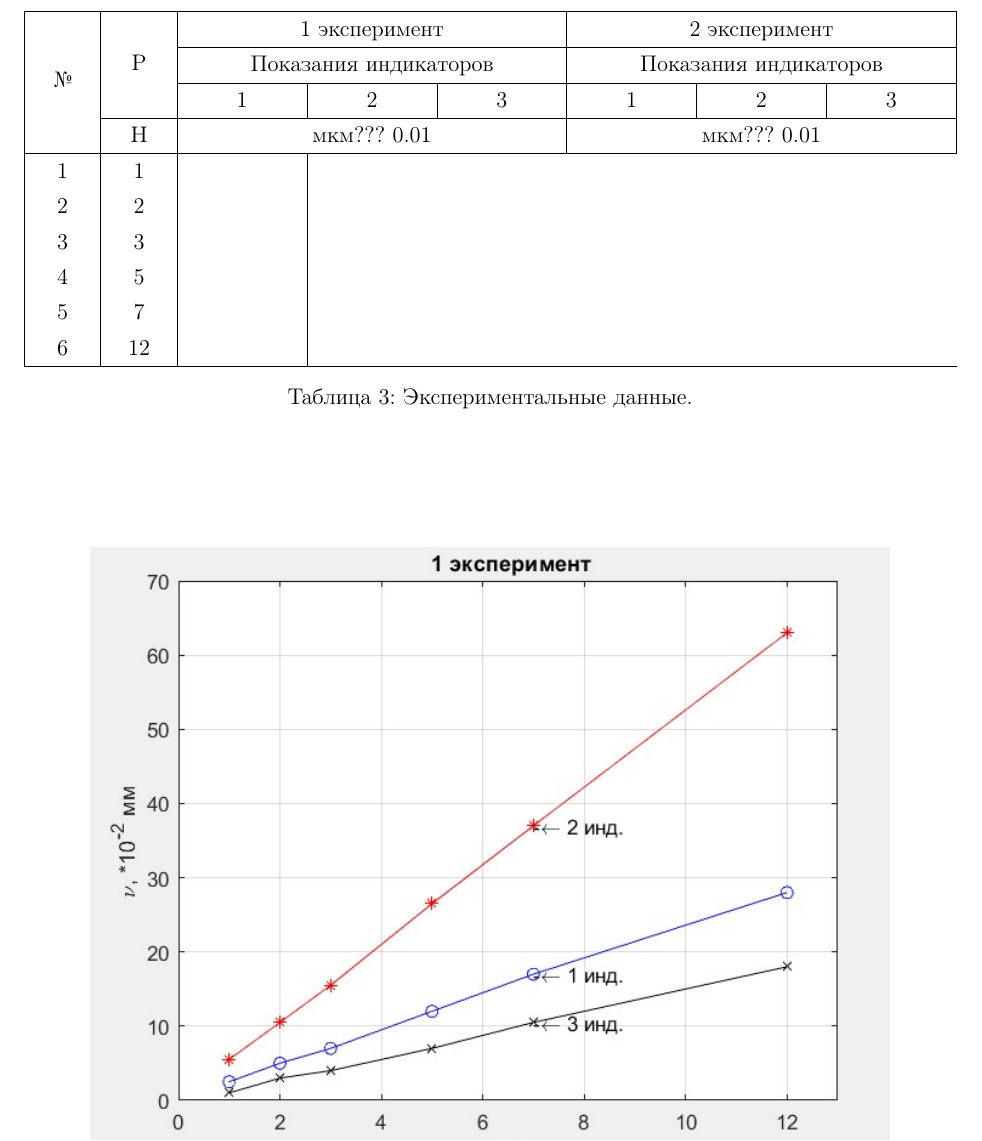
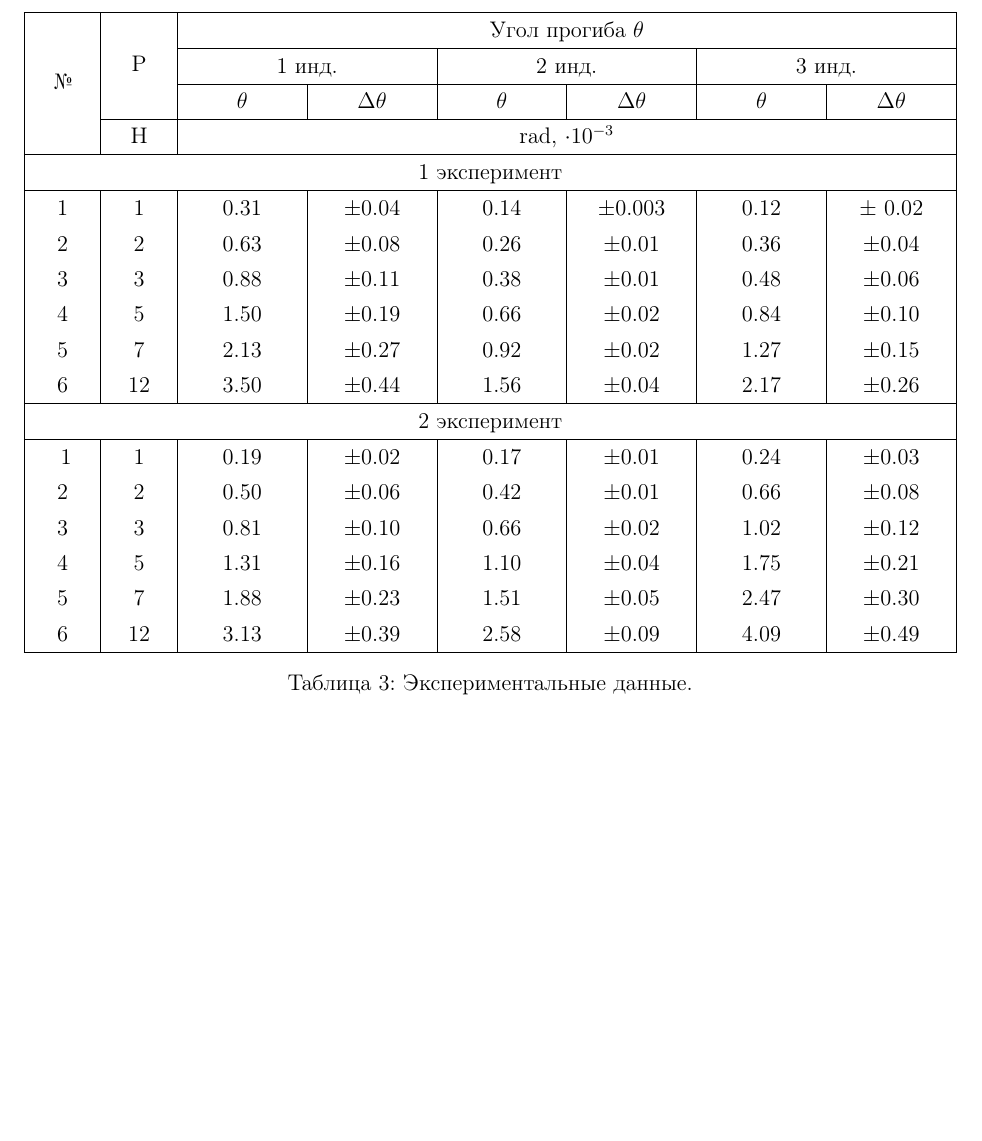
Before and after one commit to st076569/Deformation_Labs, a LaTeX document (Lab_6/Report/Lab_6.tex): part of page 7 of 10 before the commit and part of page 7 of 11 after it, cut at the place of the change, the shorter picture padded with empty space. Compiled offline with pdfLaTeX.

Commit message:
rrrrrrrrrrrr

```diff
--- a/Lab_6/Report/Lab_6.tex
+++ b/Lab_6/Report/Lab_6.tex
@@ -162,20 +162,31 @@
 
     \begin{tabular}{|M{1cm}|M{1cm}|M{2cm}|M{2cm}|M{2cm}|M{2cm}|M{2cm}|M{2cm}|}
     \hline
-    \multirow{4}{*}{№} & \multirow{3}{*}{P} & \multicolumn{3}{c|}{1 эксперимент} & \multicolumn{3}{c|}{2 эксперимент} \\
+     \multirow{4}{*}{№} & \multirow{3}{*}{P} & \multicolumn{6}{c|}{ Угол прогиба $\theta$}  \\
     \cline{3-8}
-     & & \multicolumn{3}{c|}{Показания индикаторов} & \multicolumn{3}{c|}{Показания индикаторов} \\
+      & & \multicolumn{2}{c|}{1 инд.} & \multicolumn{2}{c|}{2 инд.} & \multicolumn{2}{c|}{3 инд.} \\
      \cline{3-8}
-     & & 1 & 2 & 3 & 1 & 2 & 3 \\
+     &&$\theta$ & $\Delta \theta$ & $\theta$ & $\Delta \theta$ & $\theta$ & $\Delta \theta$  \\
      \cline{2-8}
-     & Н &\multicolumn{3}{c|}{мкм??? 0.01}& \multicolumn{3}{c|}{мкм??? 0.01}\\
+      & Н &\multicolumn{6}{c|}{rad, $\cdot 10^{-3}$}\\
 	 \hline
-	 1 & 1 &  \\
-	 2 & 2 &  \\
-	 3 & 3 &  \\
-	 4 & 5 &  \\
-	 5 & 7 &  \\
-	 6 & 12 & \\
+	 \multicolumn{8}{|c|}{1 эксперимент} \\
+	 \hline
+	  1 & 1 & 0.31 & $\pm$0.04 & 0.14 &$\pm$0.003 & 0.12 & $\pm$ 0.02\\
+	  2 & 2 & 0.63 & $\pm$0.08 & 0.26 & $\pm$0.01 & 0.36 & $\pm$0.04 \\
+	  3 & 3 & 0.88 & $\pm$0.11 & 0.38 & $\pm$0.01 & 0.48 & $\pm$0.06  \\
+	  4 & 5 & 1.50 & $\pm$0.19 & 0.66 & $\pm$0.02 & 0.84 & $\pm$0.10 \\
+	  5 & 7 & 2.13 & $\pm$0.27 & 0.92 & $\pm$0.02 & 1.27 & $\pm$0.15 \\
+	 6 & 12 & 3.50 & $\pm$0.44 & 1.56 & $\pm$0.04 & 2.17 & $\pm$0.26 \\
+    \hline
+    \multicolumn{8}{|c|}{2 эксперимент} \\
+    \hline
+    \ 1 & 1 & 0.19 & $\pm$0.02 & 0.17 & $\pm$0.01 & 0.24 & $\pm$0.03\\
+     2 & 2 & 0.50 & $\pm$0.06 & 0.42 & $\pm$0.01& 0.66 & $\pm$0.08 \\
+     3 & 3 & 0.81 & $\pm$0.10 & 0.66 & $\pm$0.02 & 1.02 & $\pm$0.12 \\
+     4 & 5 & 1.31 & $\pm$0.16 & 1.10 & $\pm$0.04 & 1.75 & $\pm$0.21\\
+     5 & 7 & 1.88 & $\pm$0.23 & 1.51 & $\pm$0.05 & 2.47 & $\pm$0.30 \\
+     6 & 12 & 3.13 & $\pm$0.39 & 2.58 & $\pm$0.09 & 4.09 & $\pm$0.49\\
     \hline
     \end{tabular}
 
```
Also changed, not shown: Lab_6/Report/Lab_6.pdf, Lab_6/Report/Pictures/r_1_1.jpg (added), Lab_6/Report/Pictures/r_1_12.jpg (added), Lab_6/Report/Pictures/r_1_2.jpg (added), Lab_6/Report/Pictures/r_1_3.jpg (added), Lab_6/Report/Pictures/r_1_5.jpg (added), Lab_6/Report/Pictures/r_1_7.jpg (added), Lab_6/Report/Pictures/r_2_1.jpg (added), Lab_6/Report/Pictures/r_2_12.jpg (added), Lab_6/Report/Pictures/r_2_2.jpg (added), Lab_6/Report/Pictures/r_2_3.jpg (added), Lab_6/Report/Pictures/r_2_5.jpg (added), Lab_6/Report/Pictures/r_2_7.jpg (added), 3 other files.
